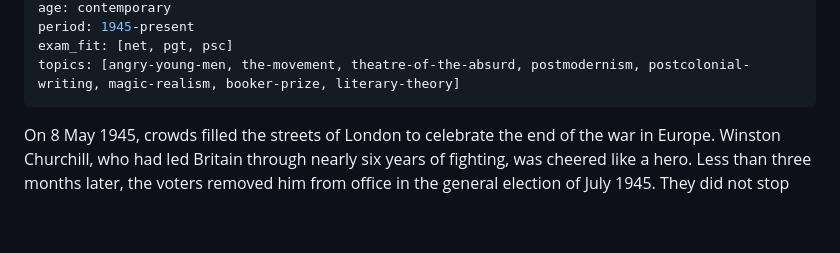
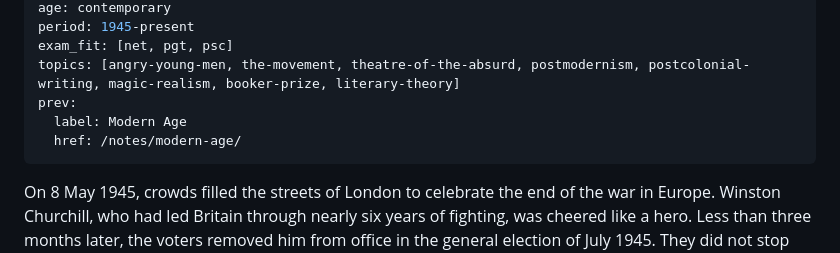
Before and after one commit to afsar069/akexplained-site, a Markdown page: notes/contemporary-age/index.md, the part around the change. Drawn GitHub-style; blank space fills up the shorter version.

Commit message:
Add Contemporary Age Previous navigation
Updated the author line and added a previous label with a link.

```diff
--- a/notes/contemporary-age/index.md
+++ b/notes/contemporary-age/index.md
@@ -15,6 +15,9 @@ age: contemporary
 period: 1945-present
 exam_fit: [net, pgt, psc]
 topics: [angry-young-men, the-movement, theatre-of-the-absurd, postmodernism, postcolonial-writing, magic-realism, booker-prize, literary-theory]
+prev:
+  label: Modern Age
+  href: /notes/modern-age/
 ---
 
 On 8 May 1945, crowds filled the streets of London to celebrate the end of the war in Europe. Winston Churchill, who had led Britain through nearly six years of fighting, was cheered like a hero. Less than three months later, the voters removed him from office in the general election of July 1945. They did not stop admiring him. They simply wanted a different country from the one he stood for.
```
